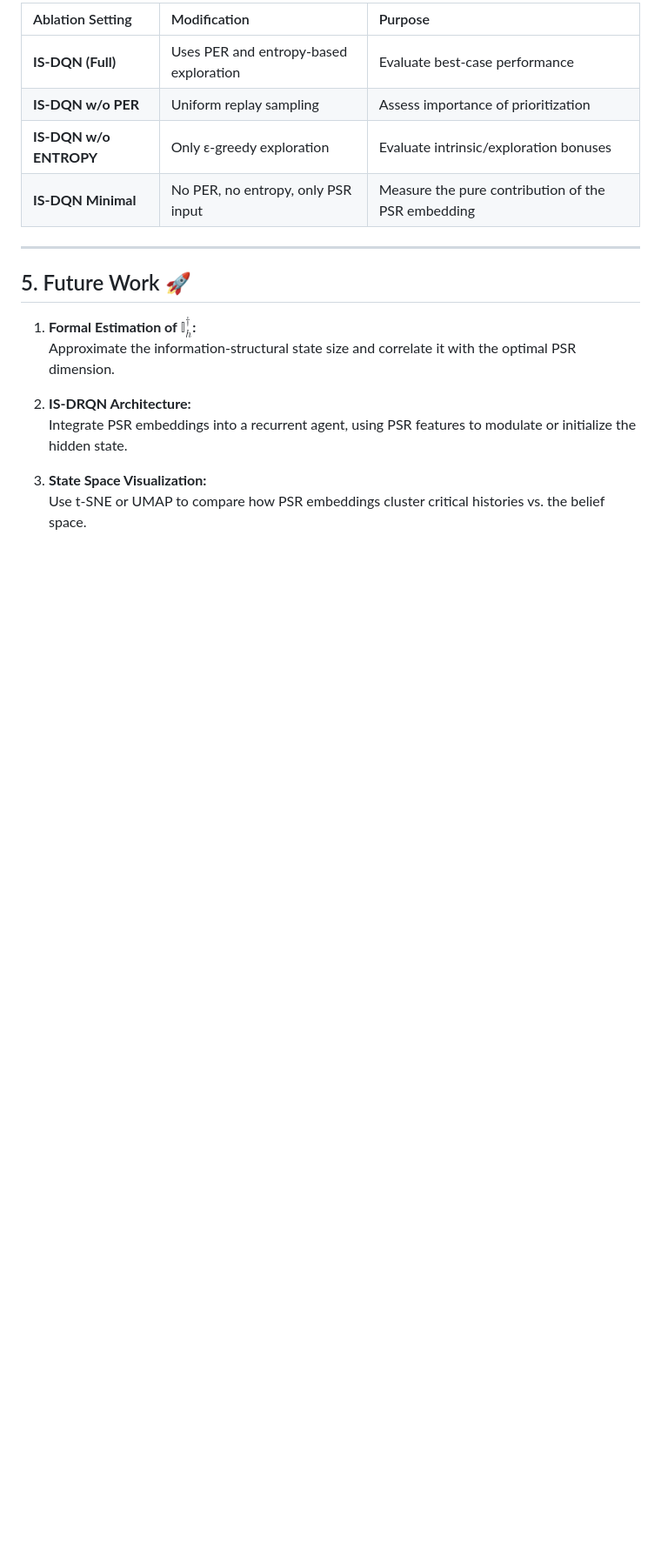
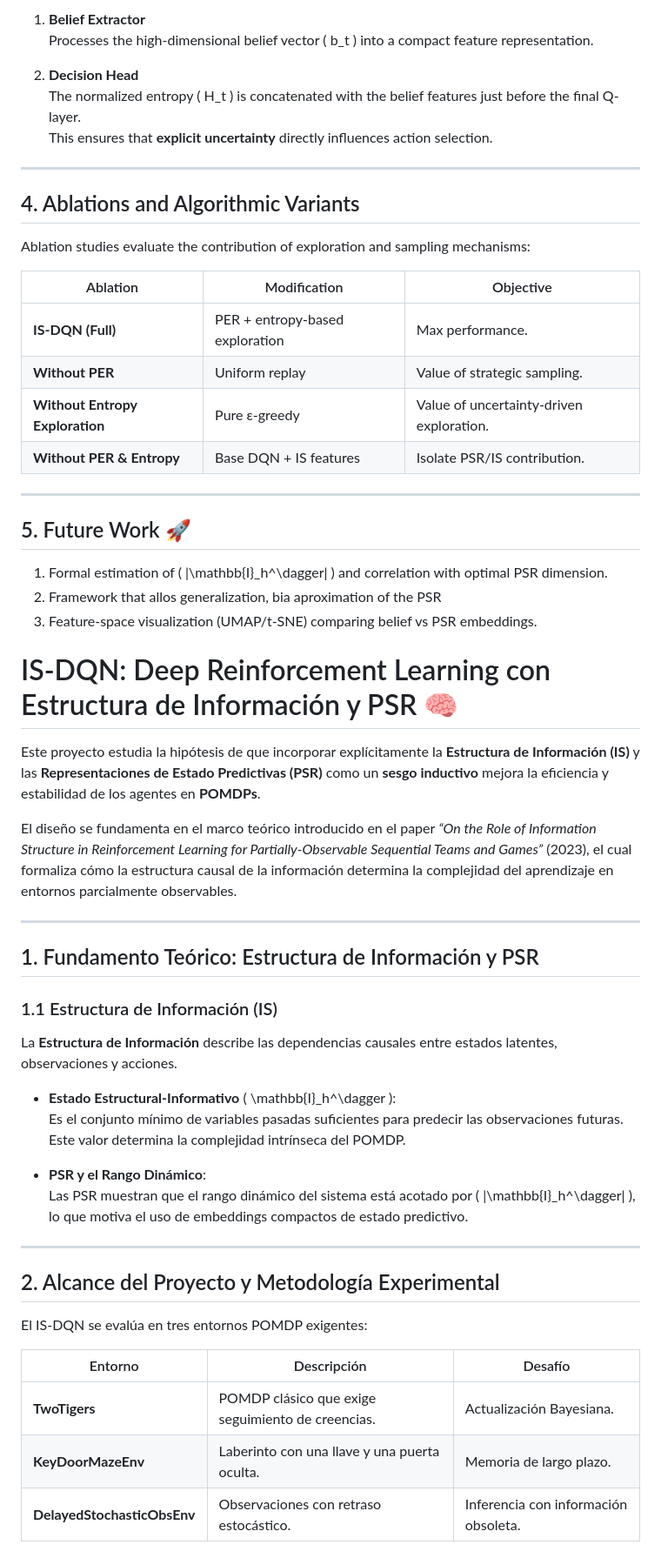
Before and after one commit to Nicoleitor57/IS-DQN, a Markdown page: README.md, the part around one of its changes. Shown at 87% size. Drawn GitHub-style; blank space fills up the shorter version.

```diff
--- a/README.md
+++ b/README.md
@@ -58,20 +70,62 @@ Ablation experiments were conducted to isolate the contribution of sampling and
 
-| Ablation Setting | Modification | Purpose |
-| :--- | :--- | :--- |
-| **IS-DQN (Full)** | Uses PER and entropy-based exploration | Evaluate best-case performance |
-| **IS-DQN w/o PER** | Uniform replay sampling | Assess importance of prioritization |
-| **IS-DQN w/o ENTROPY** | Only ε-greedy exploration | Evaluate intrinsic/exploration bonuses |
-| **IS-DQN Minimal** | No PER, no entropy, only PSR input | Measure the pure contribution of the PSR embedding |
+1. **Belief Extractor**
+   Processes the high-dimensional belief vector \( b_t \) into a compact feature representation.
+
+2. **Decision Head**
+   The normalized entropy \( H_t \) is concatenated with the belief features just before the final Q-layer.
+   This ensures that **explicit uncertainty** directly influences action selection.
+
+---
+
+## 4. Ablations and Algorithmic Variants
+
+Ablation studies evaluate the contribution of exploration and sampling mechanisms:
+
+| Ablation | Modification | Objective |
+|---------|--------------|-----------|
+| **IS-DQN (Full)** | PER + entropy-based exploration | Max performance. |
+| **Without PER** | Uniform replay | Value of strategic sampling. |
+| **Without Entropy Exploration** | Pure ε-greedy | Value of uncertainty-driven exploration. |
+| **Without PER & Entropy** | Base DQN + IS features | Isolate PSR/IS contribution. |
 
 ---
 
 ## 5. Future Work 🚀
 
-1. **Formal Estimation of $\mathbb{I}_{h}^{\dagger}$:**
-   Approximate the information-structural state size and correlate it with the optimal PSR dimension.
+1. Formal estimation of \( |\mathbb{I}_h^\dagger| \) and correlation with optimal PSR dimension.
+2. Framework that allos generalization, bia aproximation of the PSR
+3. Feature-space visualization (UMAP/t-SNE) comparing belief vs PSR embeddings.
 
-2. **IS-DRQN Architecture:**
-   Integrate PSR embeddings into a recurrent agent, using PSR features to modulate or initialize the hidden state.
+# IS-DQN: Deep Reinforcement Learning con Estructura de Información y PSR 🧠
 
-3. **State Space Visualization:**
-   Use t-SNE or UMAP to compare how PSR embeddings cluster critical histories vs. the belief space.
+Este proyecto estudia la hipótesis de que incorporar explícitamente la **Estructura de Información (IS)** y las **Representaciones de Estado Predictivas (PSR)** como un **sesgo inductivo** mejora la eficiencia y estabilidad de los agentes en **POMDPs**.
+
+El diseño se fundamenta en el marco teórico introducido en el paper *“On the Role of Information Structure in Reinforcement Learning for Partially-Observable Sequential Teams and Games”* (2023), el cual formaliza cómo la estructura causal de la información determina la complejidad del aprendizaje en entornos parcialmente observables.
+
+---
+
+## 1. Fundamento Teórico: Estructura de Información y PSR
+
+### 1.1 Estructura de Información (IS)
+
+La **Estructura de Información** describe las dependencias causales entre estados latentes, observaciones y acciones.
+
+* **Estado Estructural-Informativo** \( \mathbb{I}_h^\dagger \):
+  Es el conjunto mínimo de variables pasadas suficientes para predecir las observaciones futuras.
+  Este valor determina la complejidad intrínseca del POMDP.
+
+* **PSR y el Rango Dinámico**:
+  Las PSR muestran que el rango dinámico del sistema está acotado por \( |\mathbb{I}_h^\dagger| \), lo que motiva el uso de embeddings compactos de estado predictivo.
+
+---
+
+## 2. Alcance del Proyecto y Metodología Experimental
+
+El IS-DQN se evalúa en tres entornos POMDP exigentes:
+
+| Entorno | Descripción | Desafío |
+|---------|-------------|---------|
+| **TwoTigers** | POMDP clásico que exige seguimiento de creencias. | Actualización Bayesiana. |
+| **KeyDoorMazeEnv** | Laberinto con una llave y una puerta oculta. | Memoria de largo plazo. |
+| **DelayedStochasticObsEnv** | Observaciones con retraso estocástico. | Inferencia con información obsoleta. |
+
```
Also changed, not shown: other parts of README.md (+100 -30 lines).
